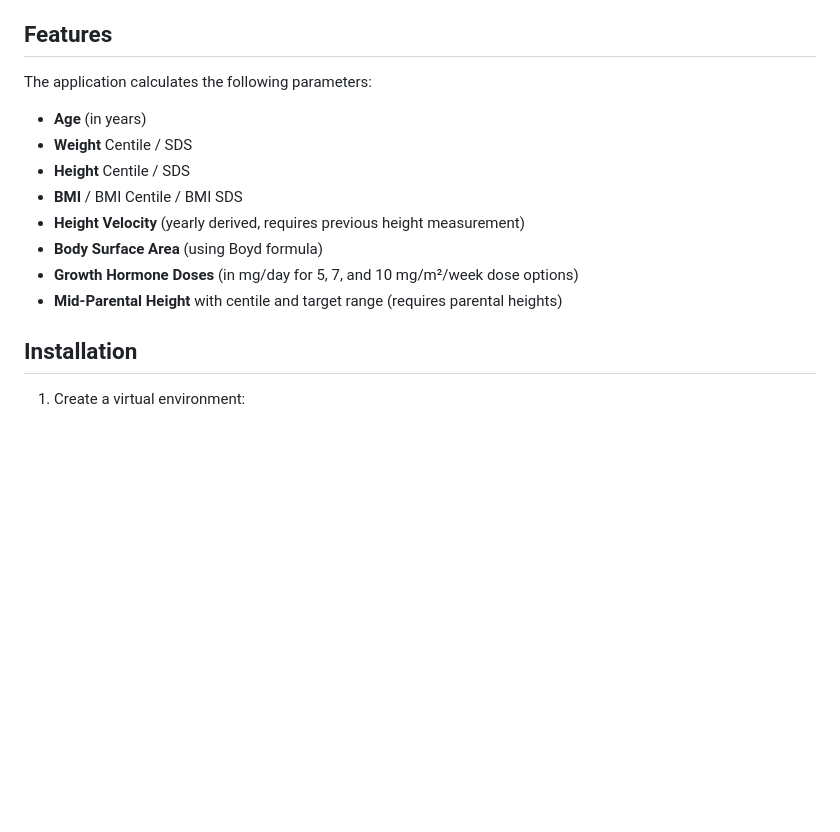
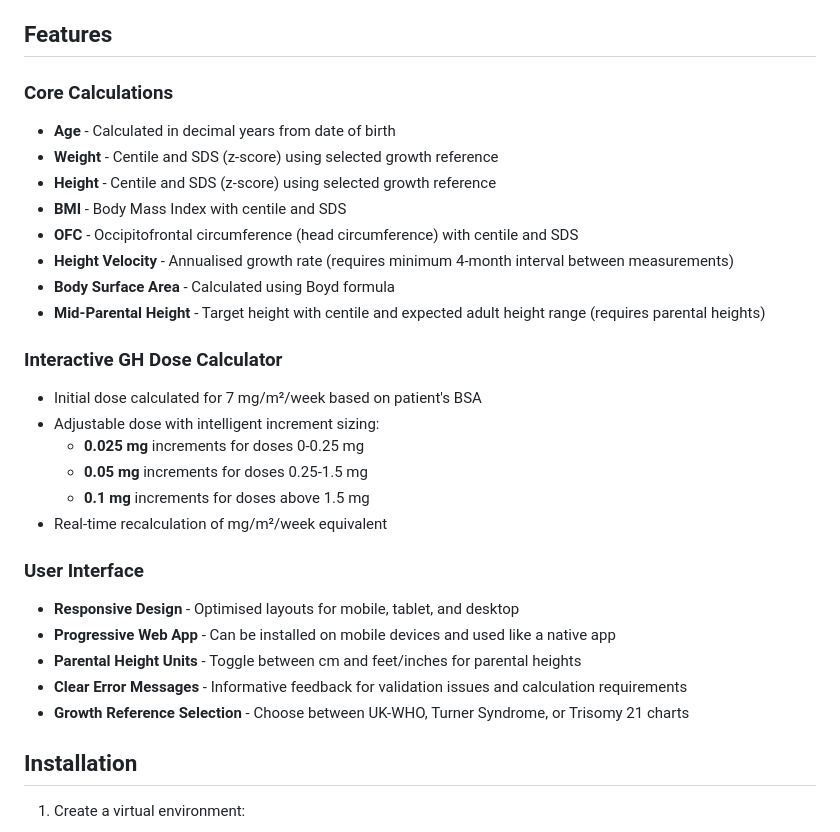
Before and after one commit to gm5dna/growth-parameters-calculator, a Markdown page: README.md, the part around one of its changes. GitHub-like rendering; blank space fills up the shorter version.

```diff
--- a/README.md
+++ b/README.md
@@ -10,16 +10,33 @@ This application was "vibe-coded" using Claude AI (Anthropic) as an experimental
 
 ## Features
 
-The application calculates the following parameters:
+### Core Calculations
 
-- **Age** (in years)
-- **Weight** Centile / SDS
-- **Height** Centile / SDS
-- **BMI** / BMI Centile / BMI SDS
-- **Height Velocity** (yearly derived, requires previous height measurement)
-- **Body Surface Area** (using Boyd formula)
-- **Growth Hormone Doses** (in mg/day for 5, 7, and 10 mg/m²/week dose options)
-- **Mid-Parental Height** with centile and target range (requires parental heights)
+- **Age** - Calculated in decimal years from date of birth
+- **Weight** - Centile and SDS (z-score) using selected growth reference
+- **Height** - Centile and SDS (z-score) using selected growth reference
+- **BMI** - Body Mass Index with centile and SDS
+- **OFC** - Occipitofrontal circumference (head circumference) with centile and SDS
+- **Height Velocity** - Annualised growth rate (requires minimum 4-month interval between measurements)
+- **Body Surface Area** - Calculated using Boyd formula
+- **Mid-Parental Height** - Target height with centile and expected adult height range (requires parental heights)
+
+### Interactive GH Dose Calculator
+
+- Initial dose calculated for 7 mg/m²/week based on patient's BSA
+- Adjustable dose with intelligent increment sizing:
+  - **0.025 mg** increments for doses 0-0.25 mg
+  - **0.05 mg** increments for doses 0.25-1.5 mg
+  - **0.1 mg** increments for doses above 1.5 mg
+- Real-time recalculation of mg/m²/week equivalent
+
+### User Interface
+
+- **Responsive Design** - Optimised layouts for mobile, tablet, and desktop
+- **Progressive Web App** - Can be installed on mobile devices and used like a native app
+- **Parental Height Units** - Toggle between cm and feet/inches for parental heights
+- **Clear Error Messages** - Informative feedback for validation issues and calculation requirements
+- **Growth Reference Selection** - Choose between UK-WHO, Turner Syndrome, or Trisomy 21 charts
 
 ## Installation
 
```
Also changed, not shown: other parts of README.md (+46 -26 lines).
